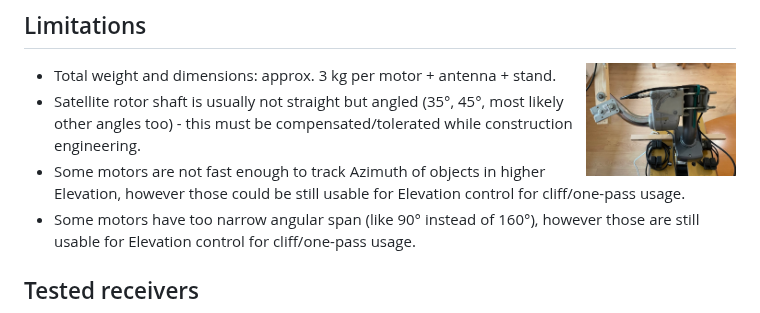
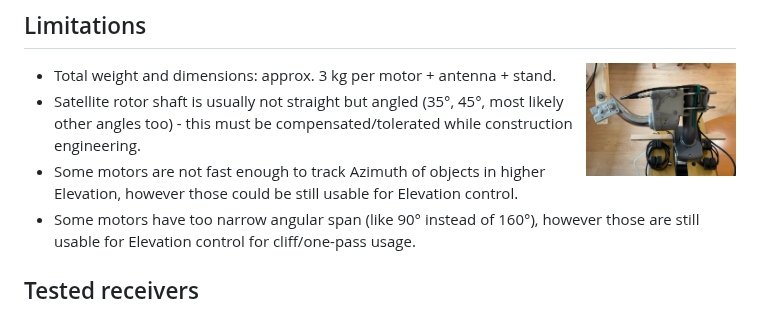
Before and after one commit to BranoSundancer/FrankenSaT, a Markdown page: README.md, the part around the change. Rendered like a GitHub page.

```diff
--- a/README.md
+++ b/README.md
@@ -21,7 +21,7 @@ https://github.com/BranoSundancer/FrankenSaT/assets/127756743/9ce1be92-3cc4-41bd
 [<img src="https://raw.githubusercontent.com/BranoSundancer/FrankenSaT/main/motors.jpg" alt="Azimuth and Elevation motors connected together" title="Azimuth and Elevation motors connected together" width="150" align="right"/>](motors.jpg)
 * Total weight and dimensions: approx. 3 kg per motor + antenna + stand.
 * Satellite rotor shaft is usually not straight but angled (35°, 45°, most likely other angles too) - this must be compensated/tolerated while construction engineering.
-* Some motors are not fast enough to track Azimuth of objects in higher Elevation, however those could be still usable for Elevation control for cliff/one-pass usage.
+* Some motors are not fast enough to track Azimuth of objects in higher Elevation, however those could be still usable for Elevation control.
 * Some motors have too narrow angular span (like 90° instead of 160°), however those are still usable for Elevation control for cliff/one-pass usage.
 
 ## Tested receivers
```
